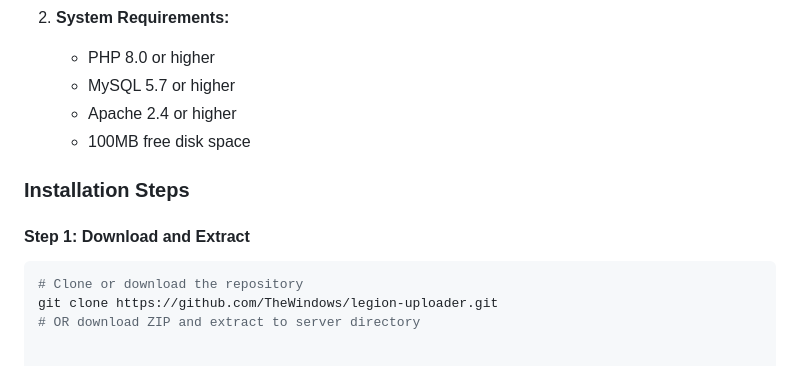
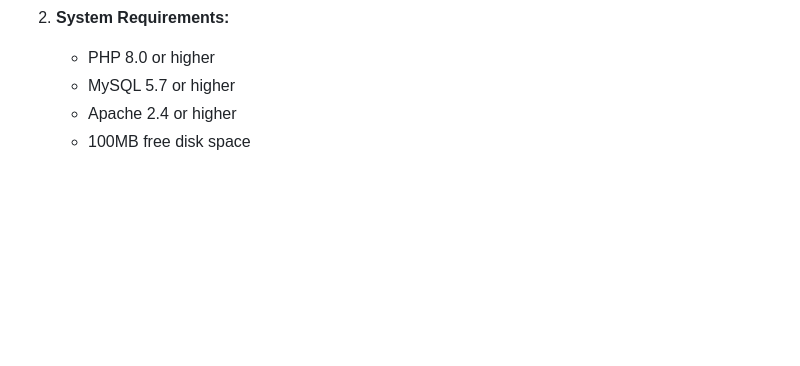
Before and after one commit to TheWindows/Legion_Uploader, a Markdown page: README.md, the part around the change. GitHub-like rendering; blank space fills up the shorter version.

````diff
--- a/README.md
+++ b/README.md
@@ -121,11 +121,3 @@ This is **BETA software** and is under active development.
    - MySQL 5.7 or higher
    - Apache 2.4 or higher
    - 100MB free disk space
-
-### Installation Steps
-
-#### Step 1: Download and Extract
-```bash
-# Clone or download the repository
-git clone https://github.com/TheWindows/legion-uploader.git
-# OR download ZIP and extract to server directory
````
